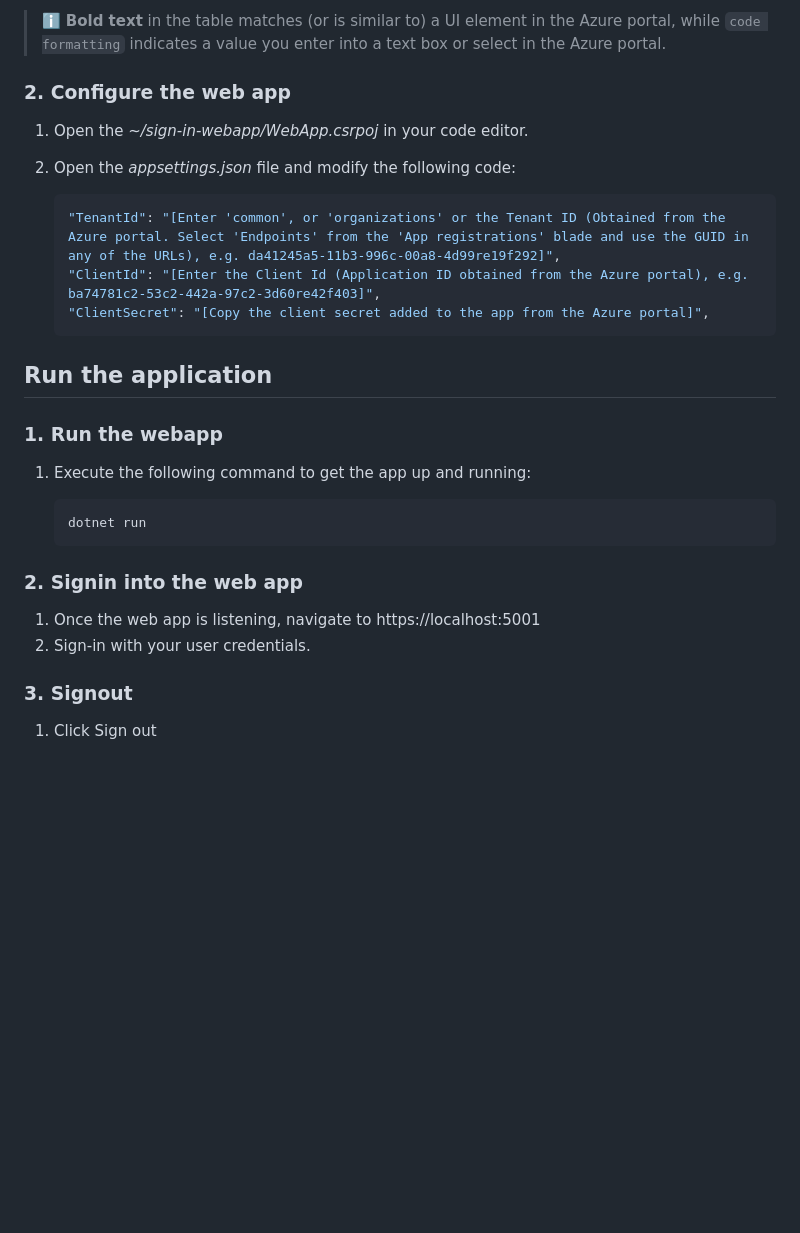
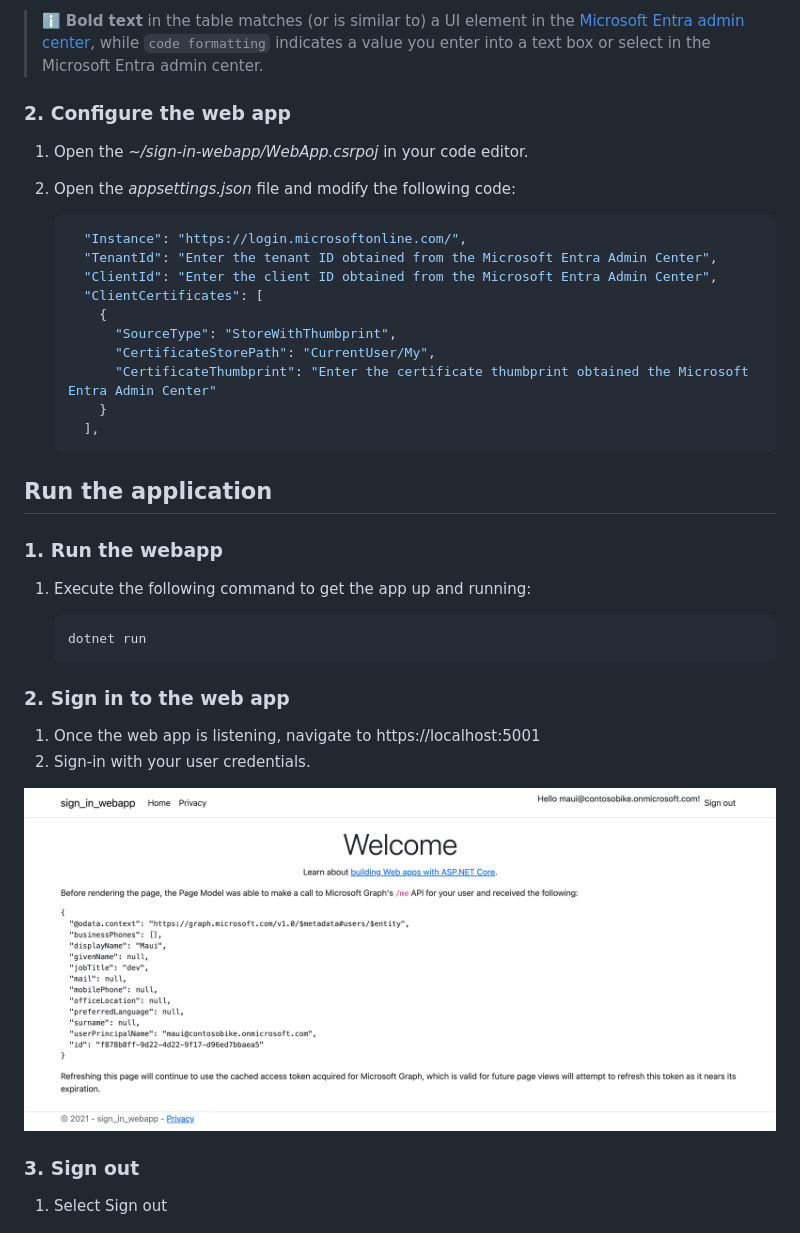
Before and after one commit to Azure-Samples/ms-identity-docs-code-dotnet, a Markdown page: web-app-aspnet/README.md, the part around one of its changes. GitHub-like rendering; blank space fills up the shorter version.

````diff
--- a/web-app-aspnet/README.md
+++ b/web-app-aspnet/README.md
@@ -46,5 +47,5 @@ Use the following settings for your app registration:
 
-> :information_source: **Bold text** in the table matches (or is similar to) a UI element in the Azure portal, while `code formatting` indicates a value you enter into a text box or select in the Azure portal.
+> :information_source: **Bold text** in the table matches (or is similar to) a UI element in the [Microsoft Entra admin center](https://entra.microsoft.com/#home), while `code formatting` indicates a value you enter into a text box or select in the Microsoft Entra admin center.
 
 ### 2. Configure the web app
 
@@ -52,9 +53,16 @@ Use the following settings for your app registration:
 1. Open the _appsettings.json_ file and modify the following code:
 
     ```json
-    "TenantId": "[Enter 'common', or 'organizations' or the Tenant ID (Obtained from the Azure portal. Select 'Endpoints' from the 'App registrations' blade and use the GUID in any of the URLs), e.g. da41245a5-11b3-996c-00a8-4d99re19f292]",
-    "ClientId": "[Enter the Client Id (Application ID obtained from the Azure portal), e.g. ba74781c2-53c2-442a-97c2-3d60re42f403]",
-    "ClientSecret": "[Copy the client secret added to the app from the Azure portal]",
+      "Instance": "https://login.microsoftonline.com/",
+      "TenantId": "Enter the tenant ID obtained from the Microsoft Entra Admin Center",
+      "ClientId": "Enter the client ID obtained from the Microsoft Entra Admin Center",
+      "ClientCertificates": [
+        {
+          "SourceType": "StoreWithThumbprint",
+          "CertificateStorePath": "CurrentUser/My",
+          "CertificateThumbprint": "Enter the certificate thumbprint obtained the Microsoft Entra Admin Center"
+        }
+      ],
     ```
 
 ## Run the application
@@ -67,14 +75,16 @@ Use the following settings for your app registration:
    dotnet run
    ```
 
-### 2. Signin into the web app
+### 2. Sign in to the web app
 
 1. Once the web app is listening, navigate to https://localhost:5001
 1. Sign-in with your user credentials.
 
-### 3. Signout
+![A screenshot of an ASP.NET Core 6.0 Web App displaying a response from Microsoft Graph.](./media/app-signedin.png)
 
-1. Click Sign out
+### 3. Sign out
+
+1. Select Sign out
 
 ![A screenshot of an ASP.NET Core 6.0 Web App indicating the user signed-out and allowing click "Sign in" to signin again.](./app-signedout.png)
 
````
Also changed, not shown: other parts of web-app-aspnet/README.md (+14 -13 lines), web-app-aspnet/media/app-signedin.png (renamed from web-app-aspnet/app-signedin.png), web-app-aspnet/media/app-signedout.png (renamed from web-app-aspnet/app-signedout.png), 4 other files.
